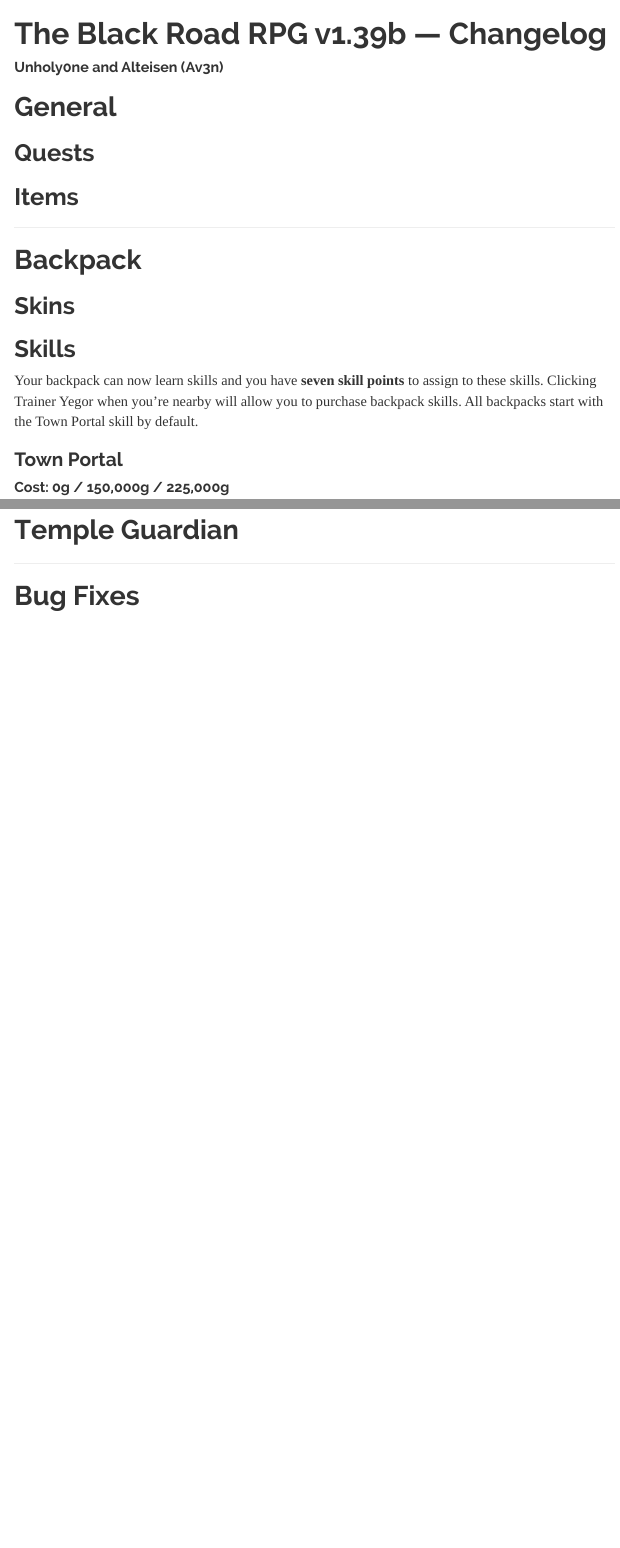
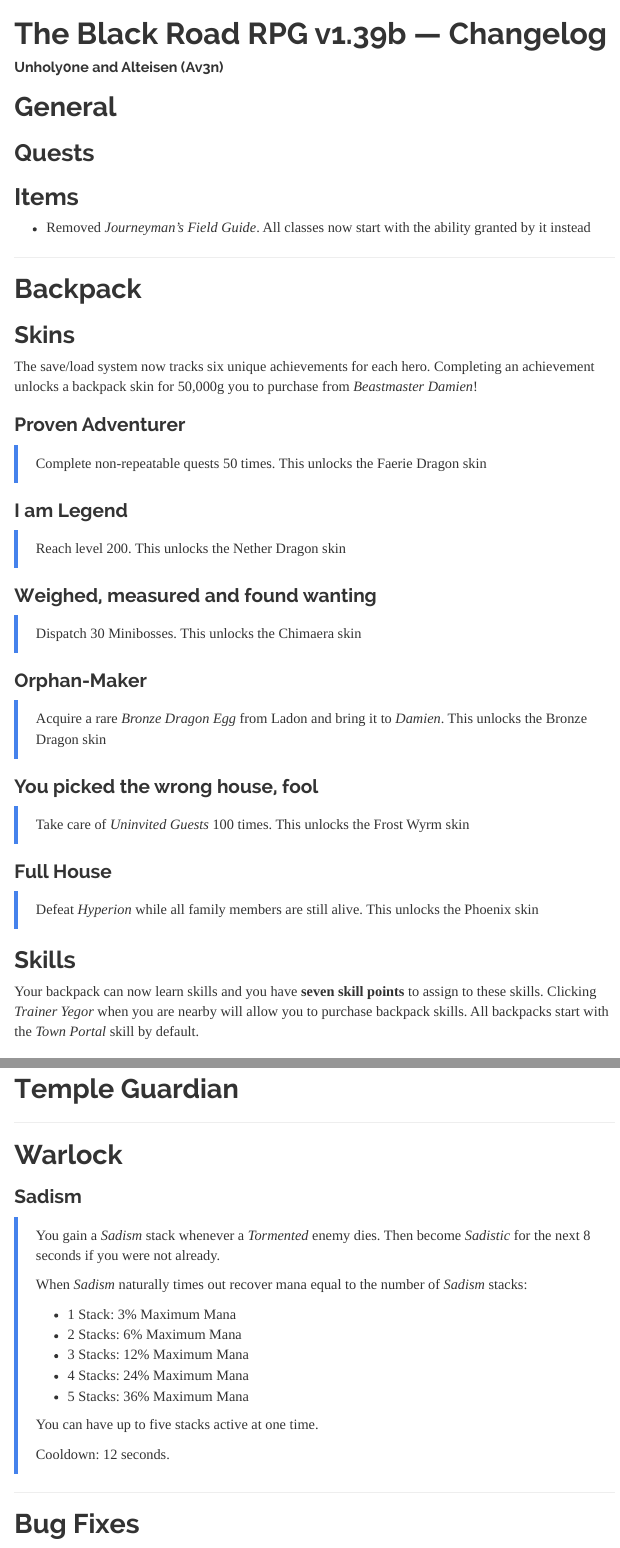
Before and after one commit to TheBlackRoad-RPG/TheBlackRoad-RPG.github.io, an R Markdown document (Changelog.Rmd): the page in a window 1100 px wide, from its top, and a second part further down, joined at a grey line. Rendered offline with R 4.5, knitr and Pandoc, with nearby package versions; menus at the side of the page are left out.

Commit message:
second 1.39b update

```diff
--- a/Changelog.Rmd
+++ b/Changelog.Rmd
@@ -20,14 +20,35 @@ output:
 
 ## Items
 
+- Removed *Journeyman's Field Guide*. All classes now start with the ability granted by it instead
+
 ---
 
 # Backpack
 
 ## Skins
+The save/load system now tracks six unique achievements for each hero. Completing an achievement unlocks a backpack skin for 50,000g you to purchase from *Beastmaster Damien*!
+
+### Proven Adventurer
+> Complete non-repeatable quests 50 times. This unlocks the Faerie Dragon skin
+
+### I am Legend
+> Reach level 200. This unlocks the Nether Dragon skin
+
+### Weighed, measured and found wanting
+> Dispatch 30 Minibosses. This unlocks the Chimaera skin
+
+### Orphan-Maker
+> Acquire a rare *Bronze Dragon Egg* from Ladon and bring it to *Damien*. This unlocks the Bronze Dragon skin
+
+### You picked the wrong house, fool
+> Take care of *Uninvited Guests* 100 times. This unlocks the Frost Wyrm skin
+
+### Full House
+> Defeat *Hyperion* while all family members are still alive. This unlocks the Phoenix skin
 
 ## Skills
-Your backpack can now learn skills and you have **seven skill points** to assign to these skills. Clicking Trainer Yegor when you're nearby will allow you to purchase backpack skills. All backpacks start with the Town Portal skill by default.
+Your backpack can now learn skills and you have **seven skill points** to assign to these skills. Clicking *Trainer Yegor* when you are nearby will allow you to purchase backpack skills. All backpacks start with the *Town Portal* skill by default.
 
 ### Town Portal
 #### Cost: 0g / 150,000g / 225,000g
@@ -118,4 +139,23 @@ Your backpack can now learn skills and you have **seven skill points** to assign
 
 ---
 
+# Warlock
+
+### Sadism
+> You gain a *Sadism* stack whenever a *Tormented* enemy dies. Then become *Sadistic* for the next 8 seconds if you were not already.
+>
+> When *Sadism* naturally times out recover mana equal to the number of *Sadism* stacks:
+>
+> - 1 Stack: 3% Maximum Mana
+> - 2 Stacks: 6% Maximum Mana
+> - 3 Stacks: 12% Maximum Mana
+> - 4 Stacks: 24% Maximum Mana
+> - 5 Stacks: 36% Maximum Mana
+>
+> You can have up to five stacks active at one time.
+>
+> Cooldown: 12 seconds.
+
+---
+
 # Bug Fixes
```
Also changed, not shown: index.html, Changelog.Rmd (2 more changed lines).
